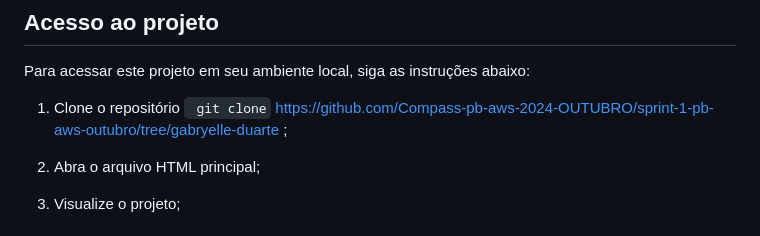
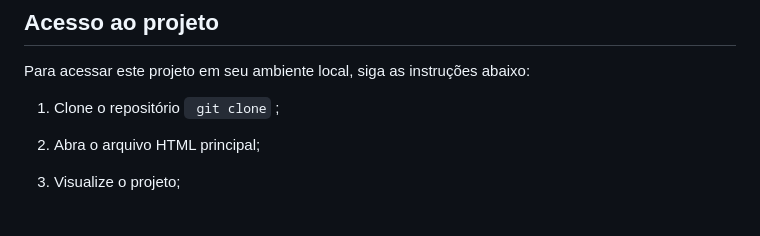
Before and after one commit to GabryelleDart/CRUD_Simples_Sistema-Bibliotecario, a Markdown page: README.md, the part around the change. GitHub-like rendering.

```diff
--- a/README.md
+++ b/README.md
@@ -55,7 +55,7 @@ https://github.com/user-attachments/assets/99f6b438-ea88-45da-a1b5-8f199feb6804
 Para acessar este projeto em seu ambiente local, siga as instruções abaixo:
 
 1. Clone o repositório
-` git clone` https://github.com/Compass-pb-aws-2024-OUTUBRO/sprint-1-pb-aws-outubro/tree/gabryelle-duarte ;
+` git clone` ;
 
 3. Abra o arquivo HTML principal;
 4. Visualize o projeto;
```
